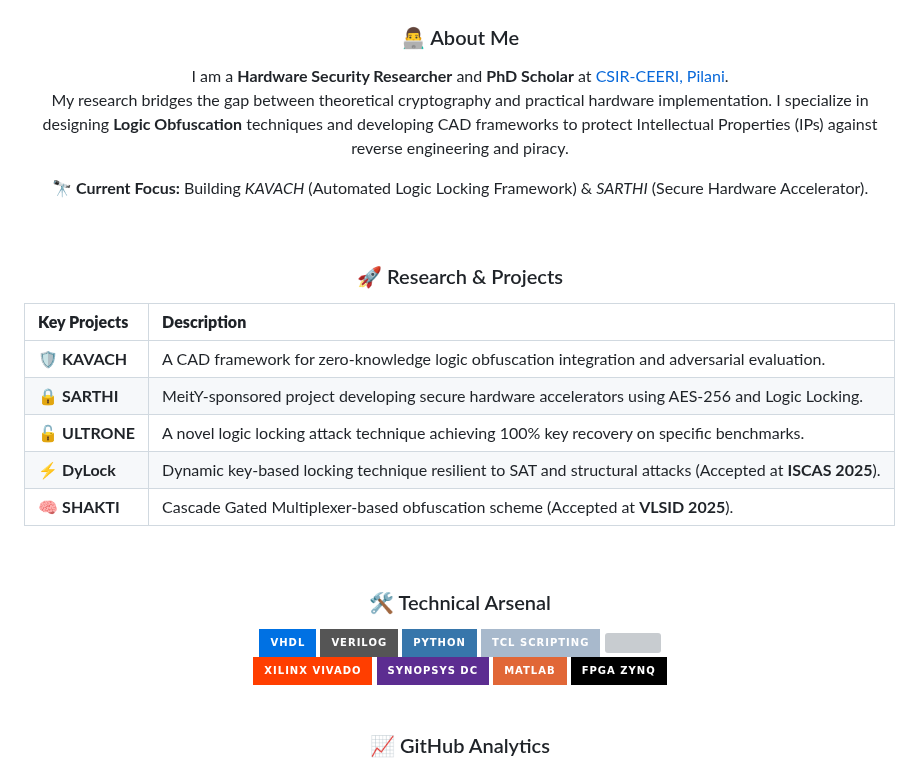
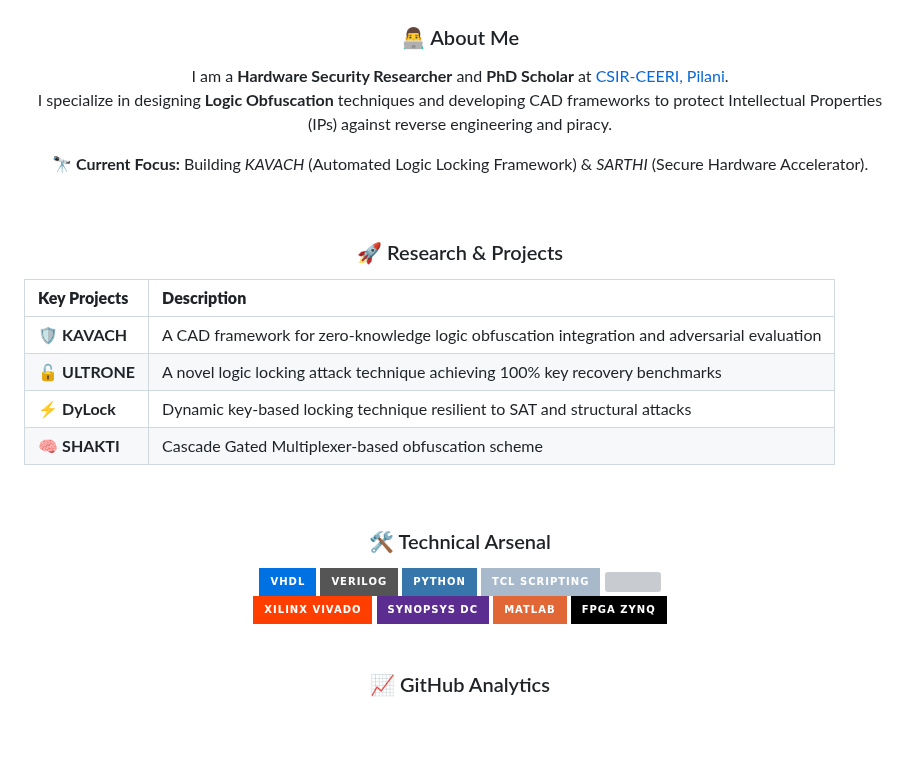
Before and after one commit to jugal-gandhi/jugal-gandhi.github.io, a Markdown page: README.md, the part around one of its changes. GitHub-like rendering; badges without logos; blank space fills up the shorter version; grey boxes are pictures that could not be loaded.

```diff
--- a/README.md
+++ b/README.md
@@ -23,7 +23,7 @@
 
 <p align="center">
   I am a <b>Hardware Security Researcher</b> and <b>PhD Scholar</b> at <a href="https://www.ceeri.res.in/">CSIR-CEERI, Pilani</a>.<br>
-  My research bridges the gap between theoretical cryptography and practical hardware implementation. I specialize in designing <b>Logic Obfuscation</b> techniques and developing CAD frameworks to protect Intellectual Properties (IPs) against reverse engineering and piracy.
+  I specialize in designing <b>Logic Obfuscation</b> techniques and developing CAD frameworks to protect Intellectual Properties (IPs) against reverse engineering and piracy.
 </p>
 
 <p align="center">
@@ -36,11 +36,10 @@
 
 | **Key Projects** | **Description** |
 | :--- | :--- |
-| 🛡️ **KAVACH** | A CAD framework for zero-knowledge logic obfuscation integration and adversarial evaluation. |
-| 🔒 **SARTHI** | MeitY-sponsored project developing secure hardware accelerators using AES-256 and Logic Locking. |
-| 🔓 **ULTRONE** | A novel logic locking attack technique achieving 100% key recovery on specific benchmarks. |
-| ⚡ **DyLock** | Dynamic key-based locking technique resilient to SAT and structural attacks (Accepted at **ISCAS 2025**). |
-| 🧠 **SHAKTI** | Cascade Gated Multiplexer-based obfuscation scheme (Accepted at **VLSID 2025**). |
+| 🛡️ **KAVACH** | A CAD framework for zero-knowledge logic obfuscation integration and adversarial evaluation |
+| 🔓 **ULTRONE** | A novel logic locking attack technique achieving 100% key recovery benchmarks |
+| ⚡ **DyLock** | Dynamic key-based locking technique resilient to SAT and structural attacks  |
+| 🧠 **SHAKTI** | Cascade Gated Multiplexer-based obfuscation scheme |
 
 <br />
 
```
Also changed, not shown: other parts of README.md (+1 -9 lines).
